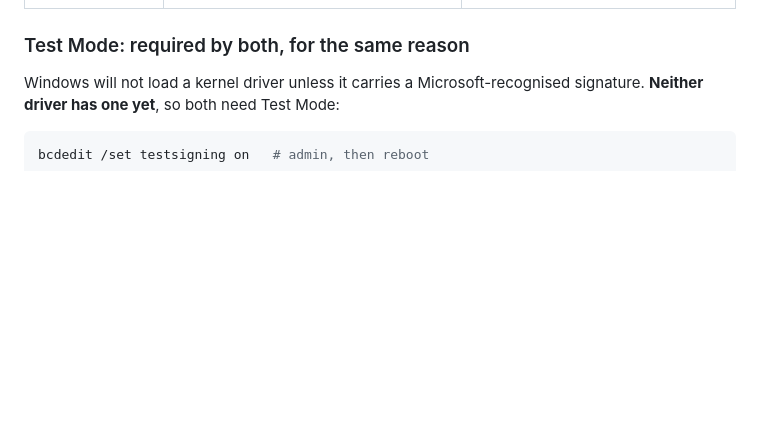
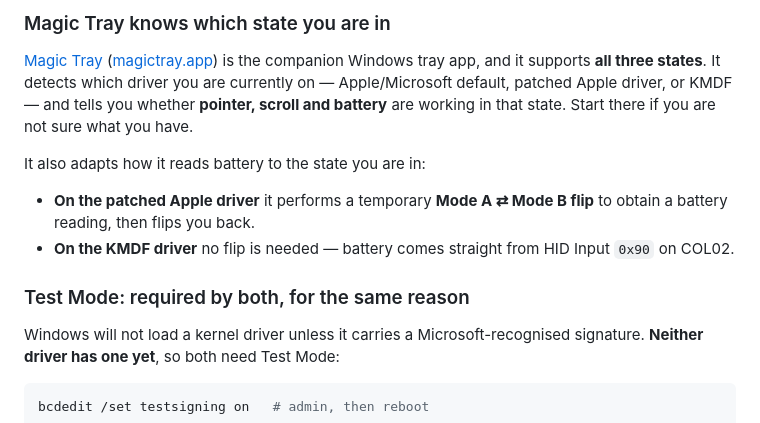
Before and after one commit to LesleyMurfin/magic-mouse-v3-windows-fix, a Markdown page: README.md, the part around one of its changes. Rendered like a GitHub page; blank space fills up the shorter version.

```diff
--- a/README.md
+++ b/README.md
@@ -51,3 +55,16 @@ documentation. Install **one**, not both: they both attach to the same Bluetooth
+### Magic Tray knows which state you are in
+
+[Magic Tray](https://github.com/LesleyMurfin/magic-tray) ([magictray.app](https://magictray.app/))
+is the companion Windows tray app, and it supports **all three states**. It detects which driver
+you are currently on — Apple/Microsoft default, patched Apple driver, or KMDF — and tells you
+whether **pointer, scroll and battery** are working in that state. Start there if you are not sure
+what you have.
+
+It also adapts how it reads battery to the state you are in:
+
+- **On the patched Apple driver** it performs a temporary **Mode A ⇄ Mode B flip** to obtain a
+  battery reading, then flips you back.
+- **On the KMDF driver** no flip is needed — battery comes straight from HID Input `0x90` on COL02.
 
 ### Test Mode: required by both, for the same reason
 
```
Also changed, not shown: other parts of README.md (+25 -21 lines).
